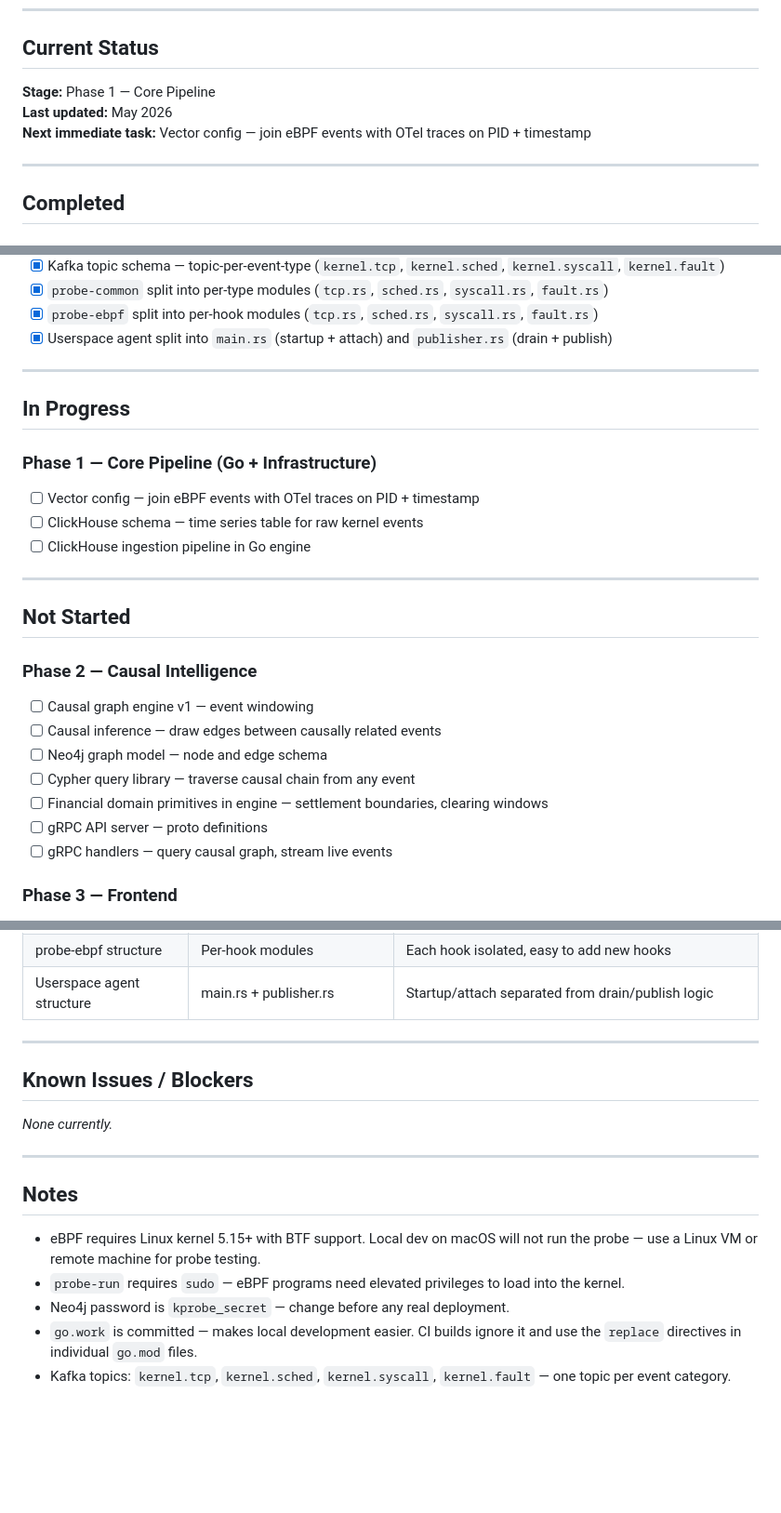
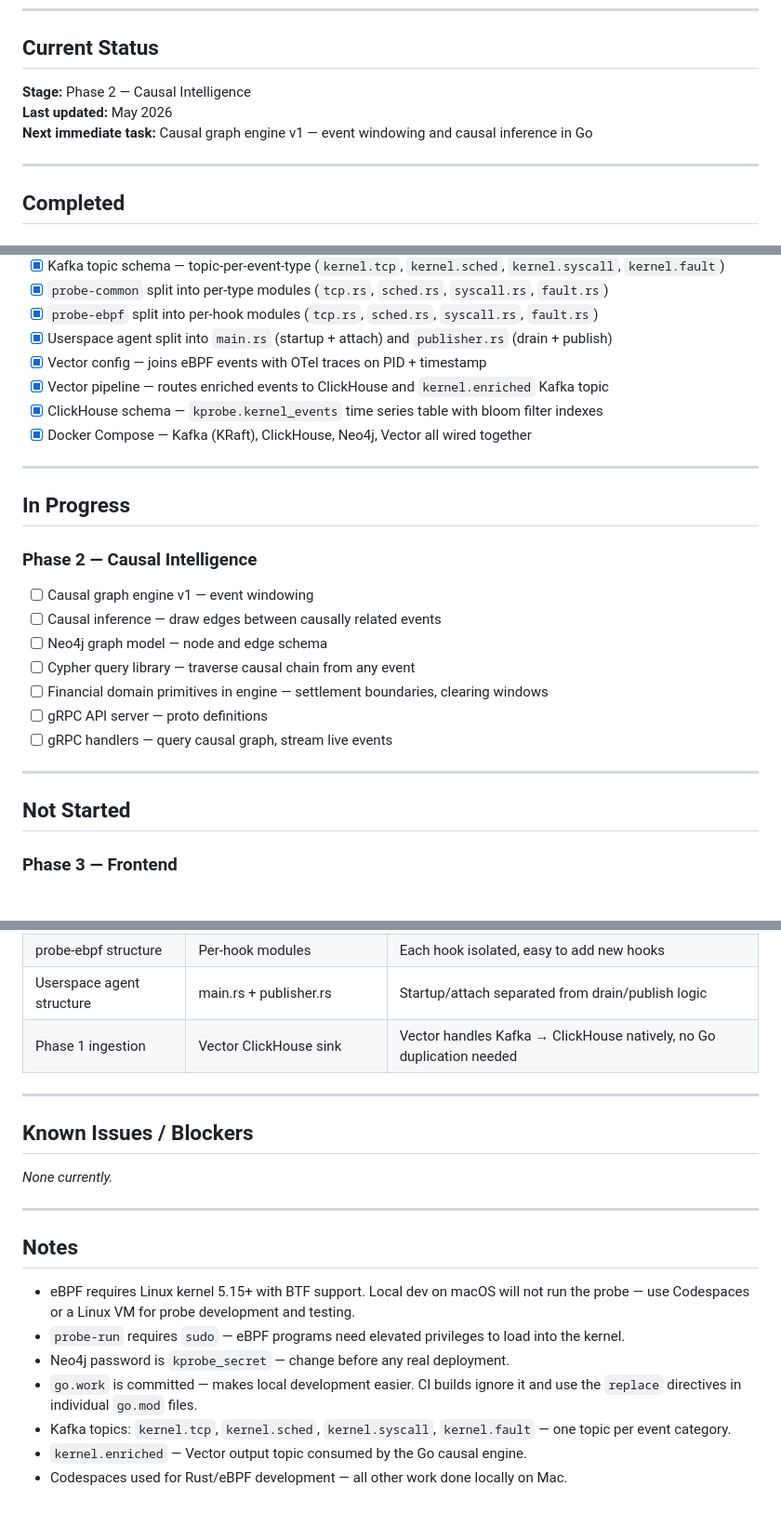
Before and after one commit to YHQZ1/Kprobe, a Markdown page: docs/Progress.md, 3 parts joined by grey strips. Shown at 93% size. Rendered like a GitHub page; blank space fills up the shorter version.

Commit message:
docs: mark Phase 1 complete, update progress tracker for Phase 2

```diff
--- a/docs/Progress.md
+++ b/docs/Progress.md
@@ -8,9 +8,9 @@
 
 ## Current Status
 
-**Stage:** Phase 1 — Core Pipeline
+**Stage:** Phase 2 — Causal Intelligence
 **Last updated:** May 2026
-**Next immediate task:** Vector config — join eBPF events with OTel traces on PID + timestamp
+**Next immediate task:** Causal graph engine v1 — event windowing and causal inference in Go
 
 ---
 
@@ -50,20 +50,14 @@
 - [x] `probe-common` split into per-type modules (`tcp.rs`, `sched.rs`, `syscall.rs`, `fault.rs`)
 - [x] `probe-ebpf` split into per-hook modules (`tcp.rs`, `sched.rs`, `syscall.rs`, `fault.rs`)
 - [x] Userspace agent split into `main.rs` (startup + attach) and `publisher.rs` (drain + publish)
+- [x] Vector config — joins eBPF events with OTel traces on PID + timestamp
+- [x] Vector pipeline — routes enriched events to ClickHouse and `kernel.enriched` Kafka topic
+- [x] ClickHouse schema — `kprobe.kernel_events` time series table with bloom filter indexes
+- [x] Docker Compose — Kafka (KRaft), ClickHouse, Neo4j, Vector all wired together
 
 ---
 
 ## In Progress
-
-### Phase 1 — Core Pipeline (Go + Infrastructure)
-
-- [ ] Vector config — join eBPF events with OTel traces on PID + timestamp
-- [ ] ClickHouse schema — time series table for raw kernel events
-- [ ] ClickHouse ingestion pipeline in Go engine
-
----
-
-## Not Started
 
 ### Phase 2 — Causal Intelligence
 
@@ -74,6 +68,10 @@
 - [ ] Financial domain primitives in engine — settlement boundaries, clearing windows
 - [ ] gRPC API server — proto definitions
 - [ ] gRPC handlers — query causal graph, stream live events
+
+---
+
+## Not Started
 
 ### Phase 3 — Frontend
 
@@ -118,6 +116,7 @@
 | probe-common structure | Per-type modules | Clean separation, each type owns its own file |
 | probe-ebpf structure | Per-hook modules | Each hook isolated, easy to add new hooks |
 | Userspace agent structure | main.rs + publisher.rs | Startup/attach separated from drain/publish logic |
+| Phase 1 ingestion | Vector ClickHouse sink | Vector handles Kafka → ClickHouse natively, no Go duplication needed |
 
 ---
 
@@ -129,8 +128,10 @@ _None currently._
 
 ## Notes
 
-- eBPF requires Linux kernel 5.15+ with BTF support. Local dev on macOS will not run the probe — use a Linux VM or remote machine for probe testing.
+- eBPF requires Linux kernel 5.15+ with BTF support. Local dev on macOS will not run the probe — use Codespaces or a Linux VM for probe development and testing.
 - `probe-run` requires `sudo` — eBPF programs need elevated privileges to load into the kernel.
 - Neo4j password is `kprobe_secret` — change before any real deployment.
 - `go.work` is committed — makes local development easier. CI builds ignore it and use the `replace` directives in individual `go.mod` files.
 - Kafka topics: `kernel.tcp`, `kernel.sched`, `kernel.syscall`, `kernel.fault` — one topic per event category.
+- `kernel.enriched` — Vector output topic consumed by the Go causal engine.
+- Codespaces used for Rust/eBPF development — all other work done locally on Mac.
```
Also changed, not shown: other parts of docs/Progress.md (+2 -2 lines).
